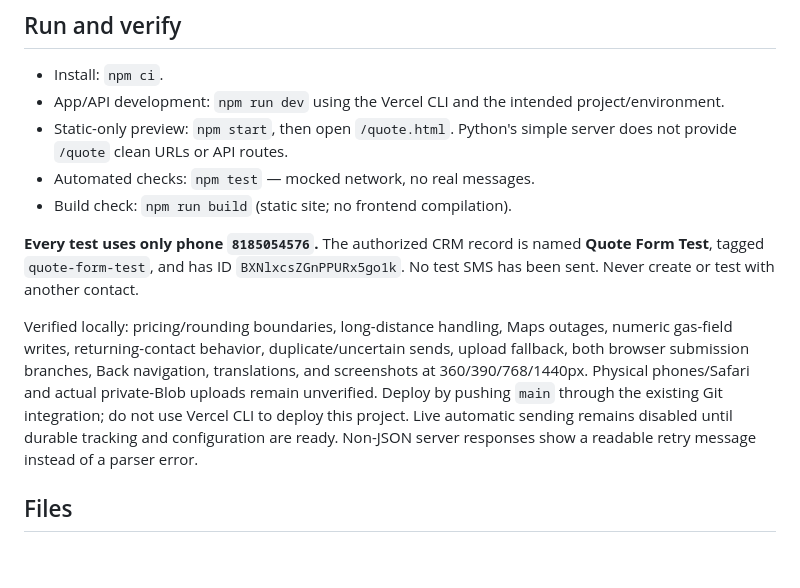
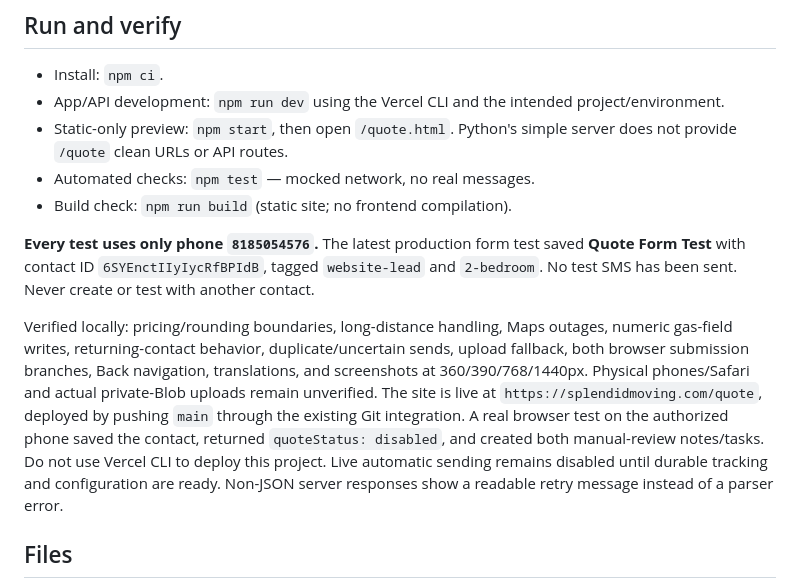
Before and after one commit to Splendid-Moving/main-website, a Markdown page: README.md, the part around the change. Rendered like a GitHub page; blank space fills up the shorter version.

Commit message:
Record successful live quote intake verification

```diff
--- a/README.md
+++ b/README.md
@@ -59,9 +59,9 @@ Photos upload directly to private storage, with a maximum of ten images at 15 MB
 - Automated checks: `npm test` — mocked network, no real messages.
 - Build check: `npm run build` (static site; no frontend compilation).
 
-**Every test uses only phone `8185054576`.** The authorized CRM record is named **Quote Form Test**, tagged `quote-form-test`, and has ID `BXNlxcsZGnPPURx5go1k`. No test SMS has been sent. Never create or test with another contact.
+**Every test uses only phone `8185054576`.** The latest production form test saved **Quote Form Test** with contact ID `6SYEnctIIyIycRfBPIdB`, tagged `website-lead` and `2-bedroom`. No test SMS has been sent. Never create or test with another contact.
 
-Verified locally: pricing/rounding boundaries, long-distance handling, Maps outages, numeric gas-field writes, returning-contact behavior, duplicate/uncertain sends, upload fallback, both browser submission branches, Back navigation, translations, and screenshots at 360/390/768/1440px. Physical phones/Safari and actual private-Blob uploads remain unverified. Deploy by pushing `main` through the existing Git integration; do not use Vercel CLI to deploy this project. Live automatic sending remains disabled until durable tracking and configuration are ready. Non-JSON server responses show a readable retry message instead of a parser error.
+Verified locally: pricing/rounding boundaries, long-distance handling, Maps outages, numeric gas-field writes, returning-contact behavior, duplicate/uncertain sends, upload fallback, both browser submission branches, Back navigation, translations, and screenshots at 360/390/768/1440px. Physical phones/Safari and actual private-Blob uploads remain unverified. The site is live at `https://splendidmoving.com/quote`, deployed by pushing `main` through the existing Git integration. A real browser test on the authorized phone saved the contact, returned `quoteStatus: disabled`, and created both manual-review notes/tasks. Do not use Vercel CLI to deploy this project. Live automatic sending remains disabled until durable tracking and configuration are ready. Non-JSON server responses show a readable retry message instead of a parser error.
 
 ## Files
 
```
Also changed, not shown: SPEC.md (+3 -3 lines).
